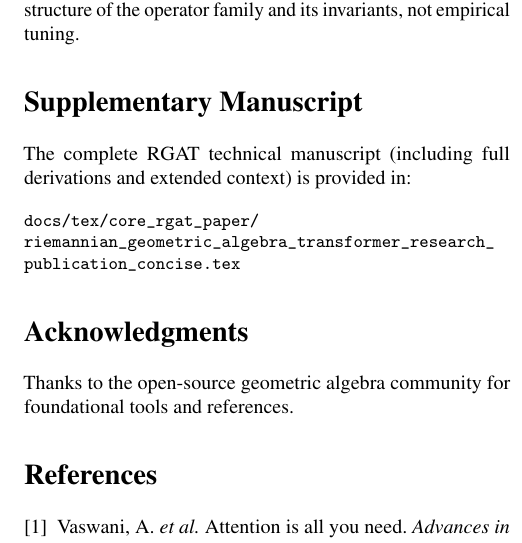
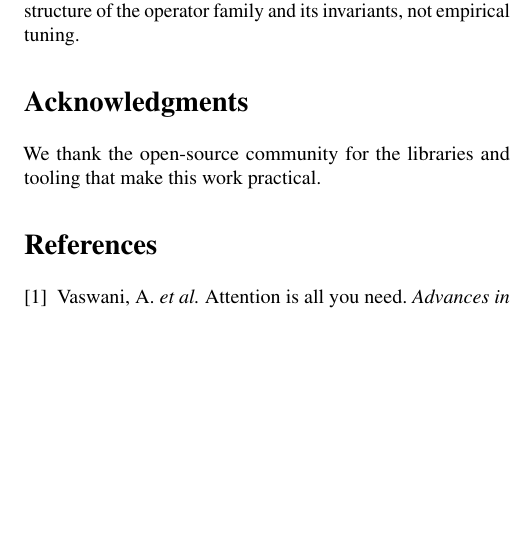
Before and after one commit to zboi29/rgat_nature_paper, a LaTeX paper (docs/tex/rgat_nature.tex): part of one column of page 6 of 7, cut so that both start at the same text, the shorter picture padded with empty space. Compiled offline with pdfLaTeX.

Commit message:
docs: update acknowledgments and remove deprecated section
- `docs/tex/rgat_nature.tex`: Removed the "Supplementary Manuscript" section (likely redundant/outdated) and generalized the Acknowledgments.
- `docs/tex/si_rgat_nature.tex`: Added specific acknowledgments to the Python and Lean communities for their tooling and culture of verification.

```diff
--- a/docs/tex/rgat_nature.tex
+++ b/docs/tex/rgat_nature.tex
@@ -571,17 +571,8 @@ of standard attention are robust to geometric deformation. These questions are
 inherently mathematical: they concern the structure of the operator family and
 its invariants, not empirical tuning.
 
-\section*{Supplementary Manuscript}
-The complete RGAT technical manuscript (including full derivations and
-extended context) is provided in:
-\begin{flushleft}\small
-\path{docs/tex/core_rgat_paper/}\\
-\path{riemannian_geometric_algebra_transformer_research_publication_concise.tex}
-\end{flushleft}
-
 \section*{Acknowledgments}
-Thanks to the open-source geometric algebra community for foundational tools
-and references.
+We thank the open-source community for the libraries and tooling that make this work practical.
 
 \begin{thebibliography}{9}
 
```
Also changed, not shown: docs/tex/si_rgat_nature.tex (+5 -0 lines).
